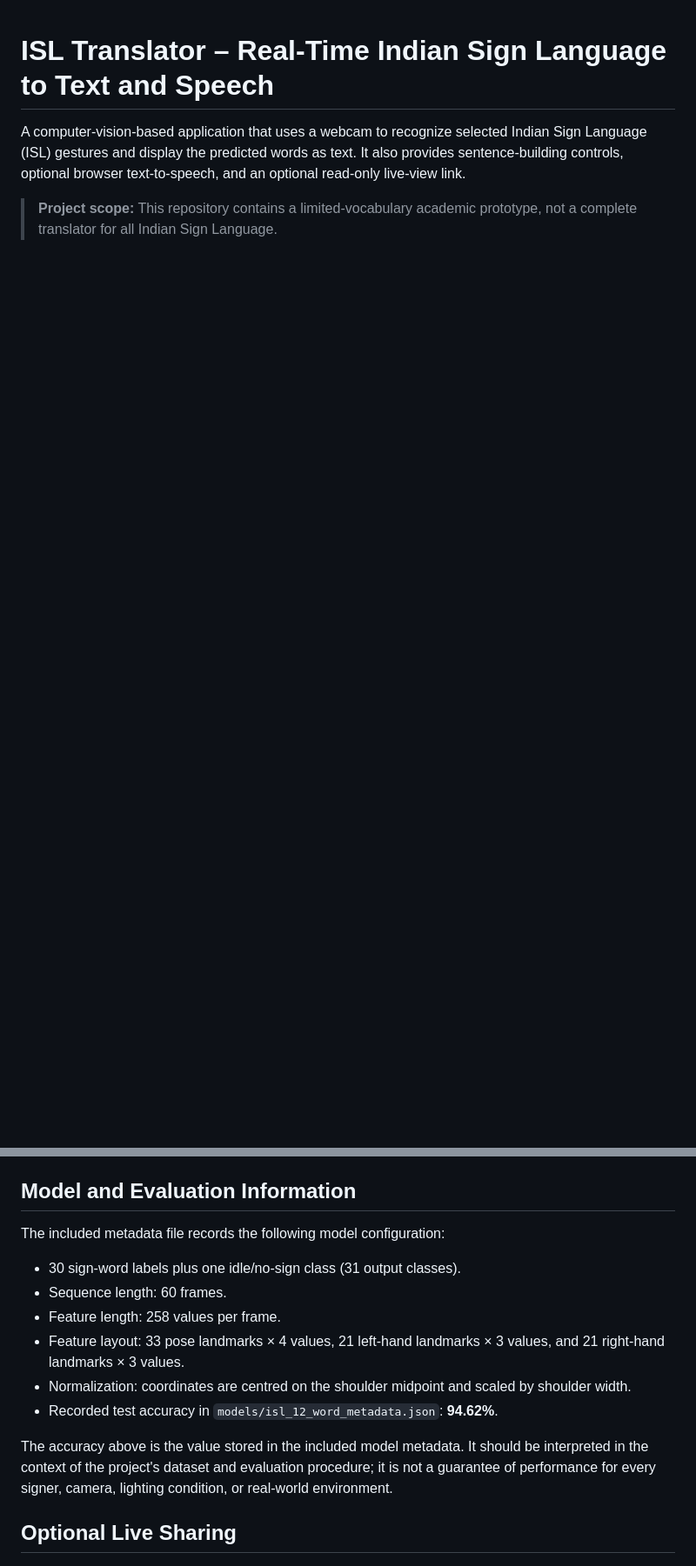
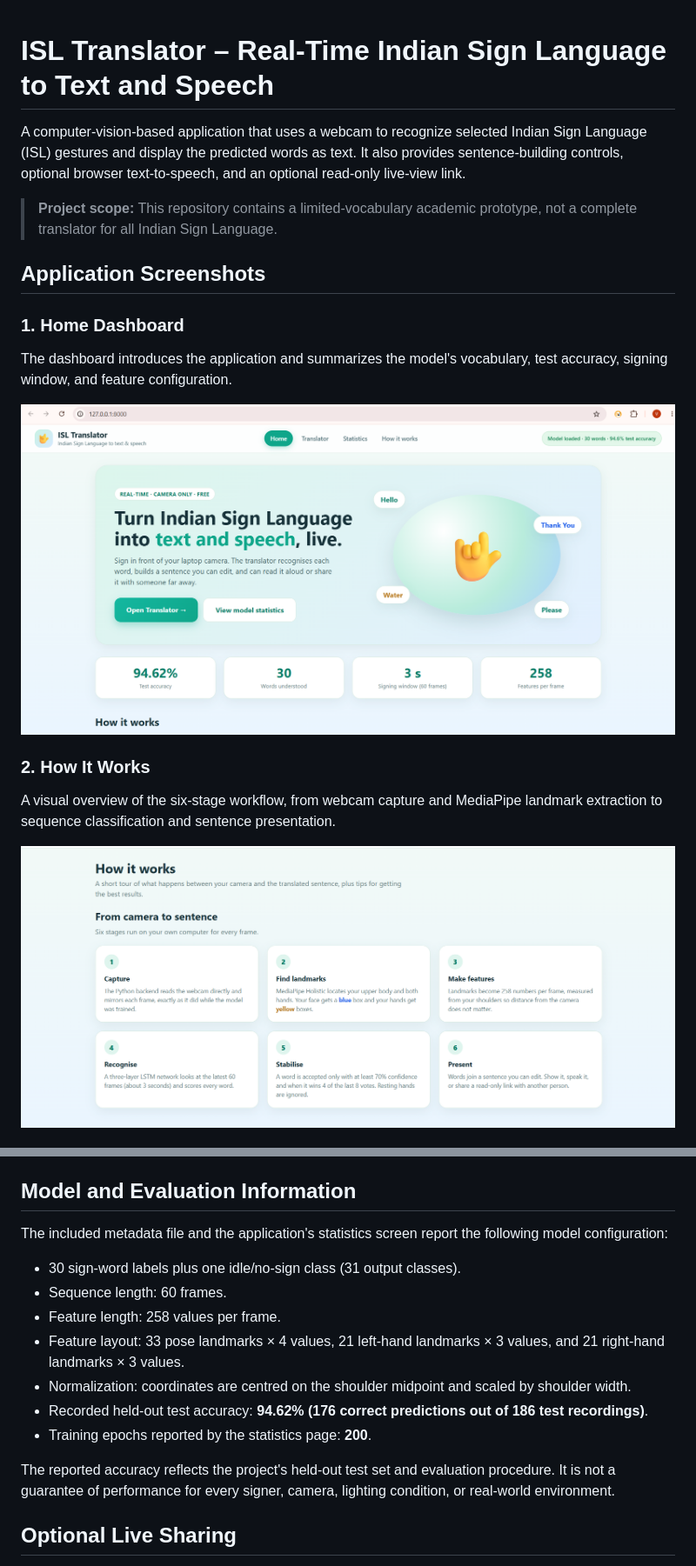
Before and after one commit to vyenkateshchougule11-ops/isl-translator, a Markdown page: README.md, 2 parts joined by grey strips. Shown at 87% size. Drawn GitHub-style; pictures changed too: images/home-dashboard.png (added), images/how-it-works.png (added); blank space fills up the shorter version.

```diff
--- a/README.md
+++ b/README.md
@@ -3,3 +3,18 @@
 A computer-vision-based application that uses a webcam to recognize selected Indian Sign Language (ISL) gestures and display the predicted words as text. It also provides sentence-building controls, optional browser text-to-speech, and an optional read-only live-view link.
 
 > **Project scope:** This repository contains a limited-vocabulary academic prototype, not a complete translator for all Indian Sign Language.
+
+## Application Screenshots
+
+### 1. Home Dashboard
+
+The dashboard introduces the application and summarizes the model's vocabulary, test accuracy, signing window, and feature configuration.
+
+![ISL Translator Home Dashboard](images/home-dashboard.png)
+
+### 2. How It Works
+
+A visual overview of the six-stage workflow, from webcam capture and MediaPipe landmark extraction to sequence classification and sentence presentation.
+
+![How ISL Translator Works](images/how-it-works.png)
+
@@ -108,16 +146,17 @@ To stop the application, press `Ctrl+C` in the terminal.
 
 ## Model and Evaluation Information
 
-The included metadata file records the following model configuration:
+The included metadata file and the application's statistics screen report the following model configuration:
 
 - 30 sign-word labels plus one idle/no-sign class (31 output classes).
 - Sequence length: 60 frames.
 - Feature length: 258 values per frame.
 - Feature layout: 33 pose landmarks × 4 values, 21 left-hand landmarks × 3 values, and 21 right-hand landmarks × 3 values.
 - Normalization: coordinates are centred on the shoulder midpoint and scaled by shoulder width.
-- Recorded test accuracy in `models/isl_12_word_metadata.json`: **94.62%**.
+- Recorded held-out test accuracy: **94.62% (176 correct predictions out of 186 test recordings)**.
+- Training epochs reported by the statistics page: **200**.
 
-The accuracy above is the value stored in the included model metadata. It should be interpreted in the context of the project's dataset and evaluation procedure; it is not a guarantee of performance for every signer, camera, lighting condition, or real-world environment.
+The reported accuracy reflects the project's held-out test set and evaluation procedure. It is not a guarantee of performance for every signer, camera, lighting condition, or real-world environment.
 
 ## Optional Live Sharing
 
```
Also changed, not shown: other parts of README.md (+28 -3 lines), images/completed-sentences-audio.png (added), images/model-statistics.png (added), images/translator-interface-camera-blurred.png (added).
